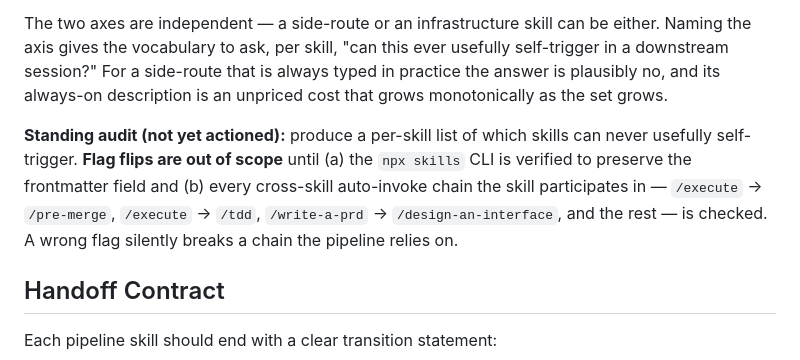
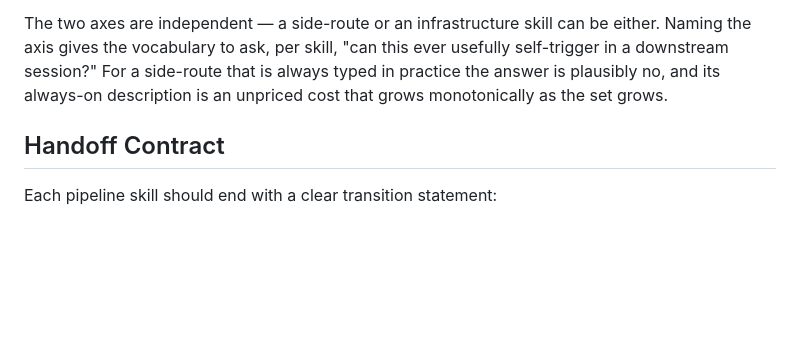
Before and after one commit to chrislacey89/skills, a Markdown page: CLAUDE.md, the part around the change. GitHub-like rendering; blank space fills up the shorter version.

Commit message:
Delete the standing self-trigger audit to-do from CLAUDE.md (#231)
The paragraph was an unactioned to-do parked in a file that loads on
every turn of every session in every repo the pack is installed into --
the exact context cost the invocation-mechanics prose above it describes.

Nothing is lost: #157 tracks the audit in full, including both hard-gate
conditions on flag flips (npx skills preserving the frontmatter field,
and every cross-skill auto-invoke chain being checked first).

Both dialectic roles in #231 agreed on this cut independently; the
Skeptic, who opened with "adopt nothing," went further than the Advocate
and asked for it outright.

```diff
--- a/CLAUDE.md
+++ b/CLAUDE.md
@@ -75,8 +75,6 @@ The roles above say *where a skill sits in the workflow*. They say nothing about
 - **User-invoked** skills fire only when a human types `/name` (`disable-model-invocation: true` in Claude Code). The cost is *cognitive load*: zero context, but the human must remember the skill exists.
 
 The two axes are independent — a side-route or an infrastructure skill can be either. Naming the axis gives the vocabulary to ask, per skill, "can this ever usefully self-trigger in a downstream session?" For a side-route that is always typed in practice the answer is plausibly no, and its always-on description is an unpriced cost that grows monotonically as the set grows.
-
-**Standing audit (not yet actioned):** produce a per-skill list of which skills can never usefully self-trigger. **Flag flips are out of scope** until (a) the `npx skills` CLI is verified to preserve the frontmatter field and (b) every cross-skill auto-invoke chain the skill participates in — `/execute` → `/pre-merge`, `/execute` → `/tdd`, `/write-a-prd` → `/design-an-interface`, and the rest — is checked. A wrong flag silently breaks a chain the pipeline relies on.
 
 ## Handoff Contract
 
```
